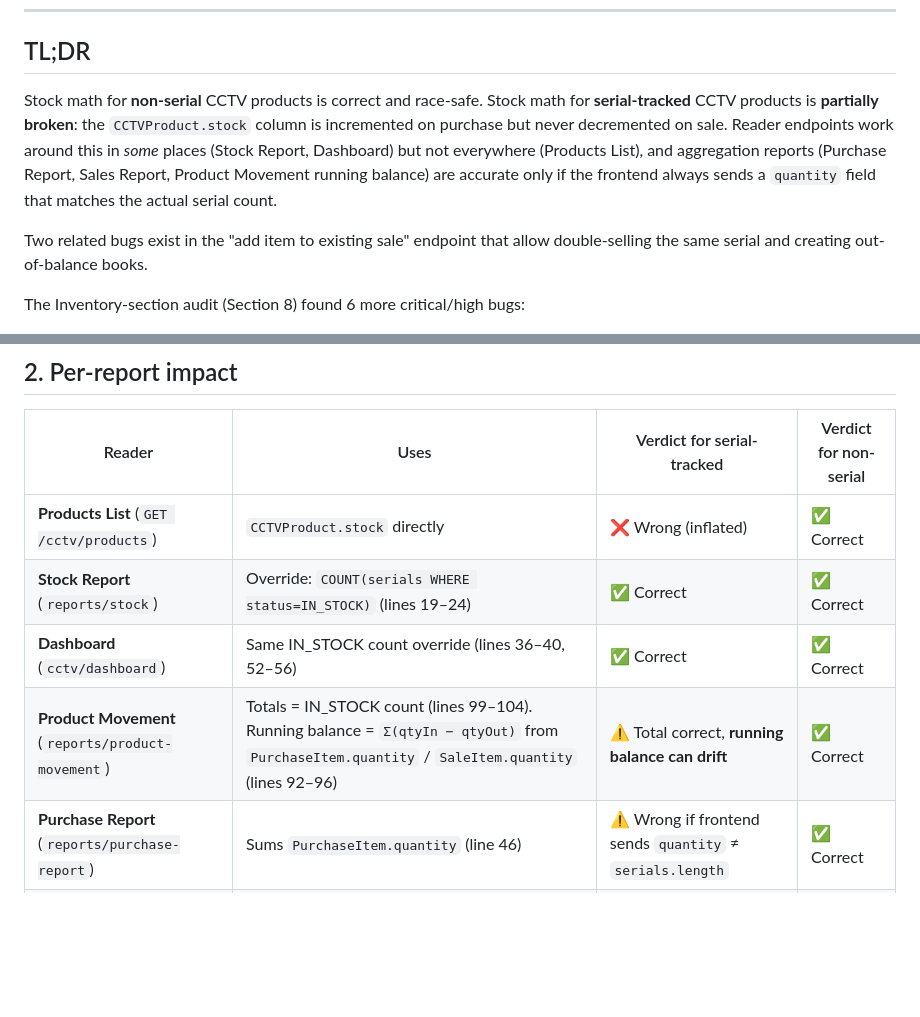
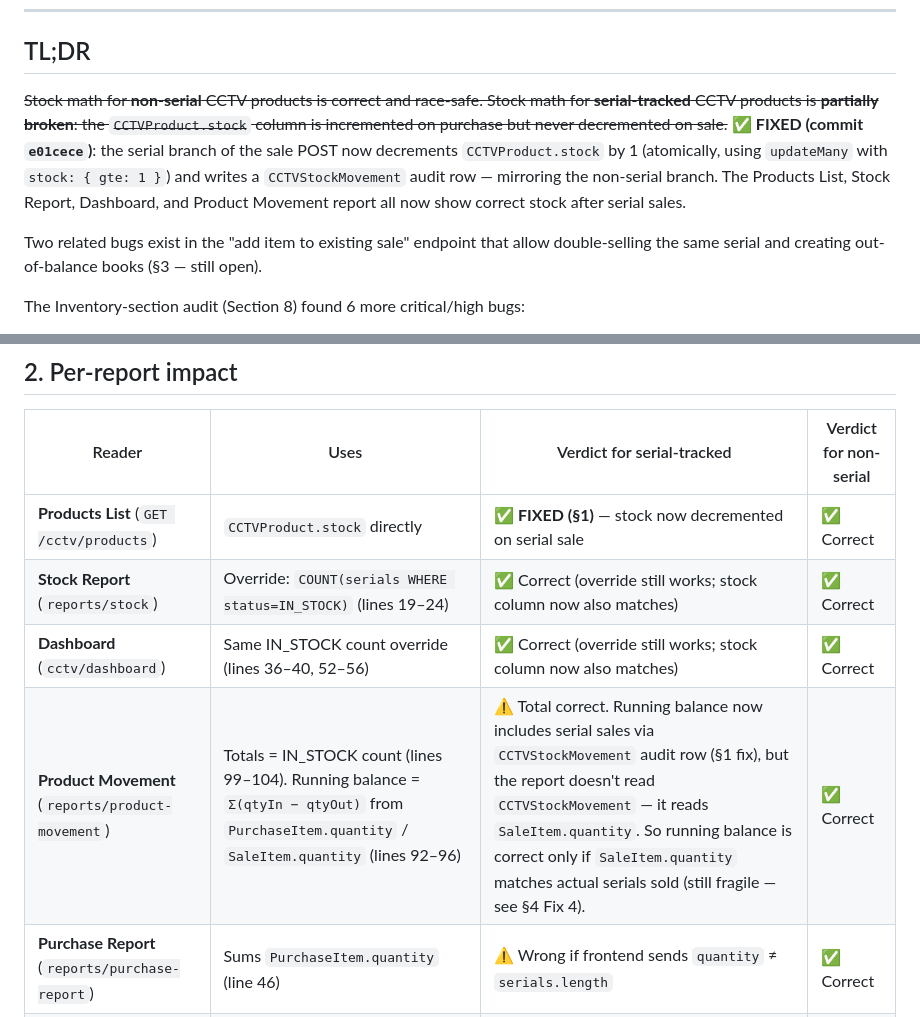
Before and after one commit to sajidchowdhury/inventoryos, a Markdown page: docs/STOCK_CALCULATION_BUGS.md, 2 parts joined by grey strips. Rendered like a GitHub page; blank space fills up the shorter version.

```diff
--- a/docs/STOCK_CALCULATION_BUGS.md
+++ b/docs/STOCK_CALCULATION_BUGS.md
@@ -15,10 +15,10 @@
 
 ## TL;DR
 
-Stock math for **non-serial** CCTV products is correct and race-safe.
-Stock math for **serial-tracked** CCTV products is **partially broken**: the `CCTVProduct.stock` column is incremented on purchase but never decremented on sale. Reader endpoints work around this in *some* places (Stock Report, Dashboard) but not everywhere (Products List), and aggregation reports (Purchase Report, Sales Report, Product Movement running balance) are accurate only if the frontend always sends a `quantity` field that matches the actual serial count.
+~~Stock math for **non-serial** CCTV products is correct and race-safe.
+Stock math for **serial-tracked** CCTV products is **partially broken**: the `CCTVProduct.stock` column is incremented on purchase but never decremented on sale.~~ ✅ **FIXED (commit `e01cece`)**: the serial branch of the sale POST now decrements `CCTVProduct.stock` by 1 (atomically, using `updateMany` with `stock: { gte: 1 }`) and writes a `CCTVStockMovement` audit row — mirroring the non-serial branch. The Products List, Stock Report, Dashboard, and Product Movement report all now show correct stock after serial sales.
 
-Two related bugs exist in the "add item to existing sale" endpoint that allow double-selling the same serial and creating out-of-balance books.
+Two related bugs exist in the "add item to existing sale" endpoint that allow double-selling the same serial and creating out-of-balance books (§3 — still open).
 
 The Inventory-section audit (Section 8) found 6 more critical/high bugs:
 - **No product edit or delete endpoint exists** — once a product is created, it cannot be modified through the API or UI (F-1).
@@ -106,10 +116,10 @@ Any reader that uses `CCTVProduct.stock` directly is wrong after the first sale.
 
 | Reader | Uses | Verdict for serial-tracked | Verdict for non-serial |
 |---|---|---|---|
-| **Products List** (`GET /cctv/products`) | `CCTVProduct.stock` directly | ❌ Wrong (inflated) | ✅ Correct |
-| **Stock Report** (`reports/stock`) | Override: `COUNT(serials WHERE status=IN_STOCK)` (lines 19–24) | ✅ Correct | ✅ Correct |
-| **Dashboard** (`cctv/dashboard`) | Same IN_STOCK count override (lines 36–40, 52–56) | ✅ Correct | ✅ Correct |
-| **Product Movement** (`reports/product-movement`) | Totals = IN_STOCK count (lines 99–104). Running balance = `Σ(qtyIn − qtyOut)` from `PurchaseItem.quantity` / `SaleItem.quantity` (lines 92–96) | ⚠️ Total correct, **running balance can drift** | ✅ Correct |
+| **Products List** (`GET /cctv/products`) | `CCTVProduct.stock` directly | ✅ **FIXED (§1)** — stock now decremented on serial sale | ✅ Correct |
+| **Stock Report** (`reports/stock`) | Override: `COUNT(serials WHERE status=IN_STOCK)` (lines 19–24) | ✅ Correct (override still works; stock column now also matches) | ✅ Correct |
+| **Dashboard** (`cctv/dashboard`) | Same IN_STOCK count override (lines 36–40, 52–56) | ✅ Correct (override still works; stock column now also matches) | ✅ Correct |
+| **Product Movement** (`reports/product-movement`) | Totals = IN_STOCK count (lines 99–104). Running balance = `Σ(qtyIn − qtyOut)` from `PurchaseItem.quantity` / `SaleItem.quantity` (lines 92–96) | ⚠️ Total correct. Running balance now includes serial sales via `CCTVStockMovement` audit row (§1 fix), but the report doesn't read `CCTVStockMovement` — it reads `SaleItem.quantity`. So running balance is correct only if `SaleItem.quantity` matches actual serials sold (still fragile — see §4 Fix 4). | ✅ Correct |
 | **Purchase Report** (`reports/purchase-report`) | Sums `PurchaseItem.quantity` (line 46) | ⚠️ Wrong if frontend sends `quantity` ≠ `serials.length` | ✅ Correct |
 | **Sales Report** (`reports/sales-report`) | Sums `SaleItem.quantity` (line 71) | ⚠️ Wrong if frontend sends `quantity` ≠ actual serials sold | ✅ Correct |
 
```
Also changed, not shown: other parts of docs/STOCK_CALCULATION_BUGS.md (+18 -33 lines).
